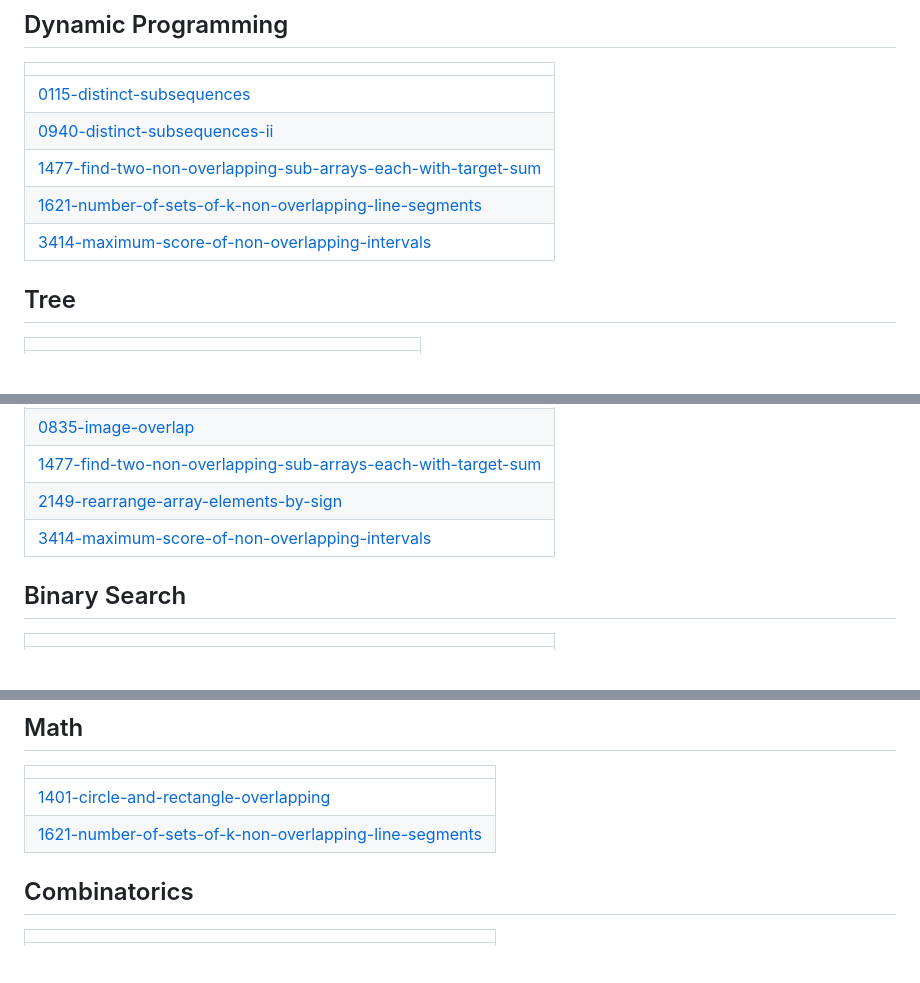
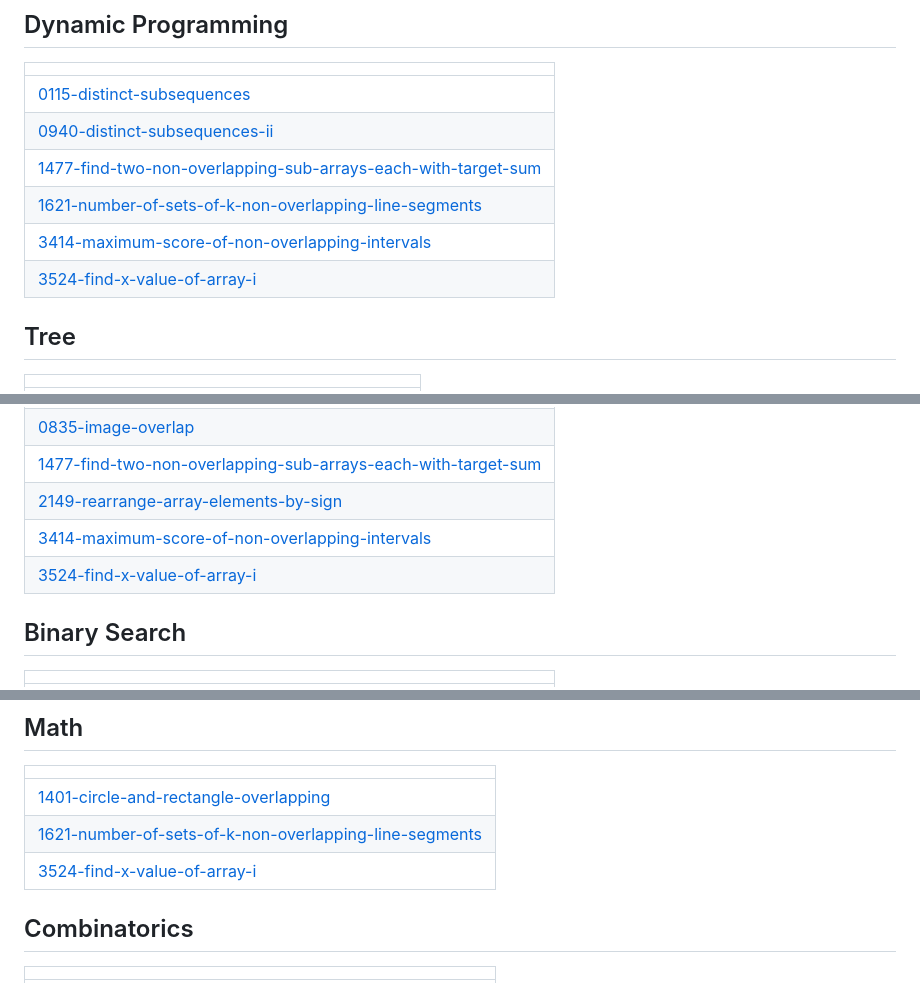
Before and after one commit to Piyushsaxena123/Questions, a Markdown page: README.md, 3 parts joined by grey strips. Drawn GitHub-style; blank space fills up the shorter version.

Commit message:
Update README - Topic Tags

```diff
--- a/README.md
+++ b/README.md
@@ -19,6 +19,7 @@ A collection of LeetCode questions to ace the coding interview! - Created using
 | [1477-find-two-non-overlapping-sub-arrays-each-with-target-sum](https://github.com/Piyushsaxena123/Questions/tree/master/1477-find-two-non-overlapping-sub-arrays-each-with-target-sum) |
 | [1621-number-of-sets-of-k-non-overlapping-line-segments](https://github.com/Piyushsaxena123/Questions/tree/master/1621-number-of-sets-of-k-non-overlapping-line-segments) |
 | [3414-maximum-score-of-non-overlapping-intervals](https://github.com/Piyushsaxena123/Questions/tree/master/3414-maximum-score-of-non-overlapping-intervals) |
+| [3524-find-x-value-of-array-i](https://github.com/Piyushsaxena123/Questions/tree/master/3524-find-x-value-of-array-i) |
 ## Tree
 |  |
 | ------- |
@@ -41,6 +42,7 @@ A collection of LeetCode questions to ace the coding interview! - Created using
 | [1477-find-two-non-overlapping-sub-arrays-each-with-target-sum](https://github.com/Piyushsaxena123/Questions/tree/master/1477-find-two-non-overlapping-sub-arrays-each-with-target-sum) |
 | [2149-rearrange-array-elements-by-sign](https://github.com/Piyushsaxena123/Questions/tree/master/2149-rearrange-array-elements-by-sign) |
 | [3414-maximum-score-of-non-overlapping-intervals](https://github.com/Piyushsaxena123/Questions/tree/master/3414-maximum-score-of-non-overlapping-intervals) |
+| [3524-find-x-value-of-array-i](https://github.com/Piyushsaxena123/Questions/tree/master/3524-find-x-value-of-array-i) |
 ## Binary Search
 |  |
 | ------- |
@@ -98,6 +100,7 @@ A collection of LeetCode questions to ace the coding interview! - Created using
 | ------- |
 | [1401-circle-and-rectangle-overlapping](https://github.com/Piyushsaxena123/Questions/tree/master/1401-circle-and-rectangle-overlapping) |
 | [1621-number-of-sets-of-k-non-overlapping-line-segments](https://github.com/Piyushsaxena123/Questions/tree/master/1621-number-of-sets-of-k-non-overlapping-line-segments) |
+| [3524-find-x-value-of-array-i](https://github.com/Piyushsaxena123/Questions/tree/master/3524-find-x-value-of-array-i) |
 ## Combinatorics
 |  |
 | ------- |
```
